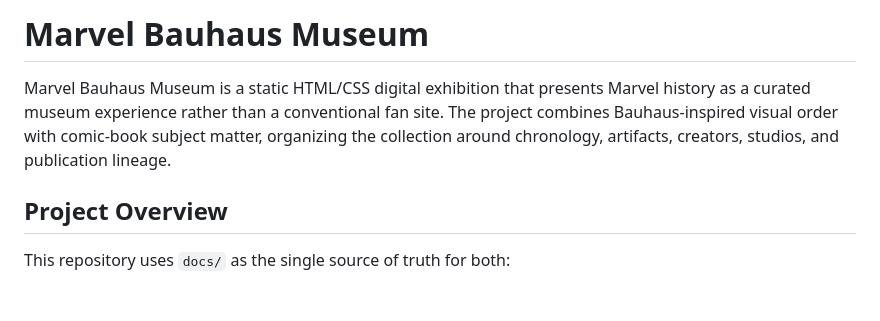
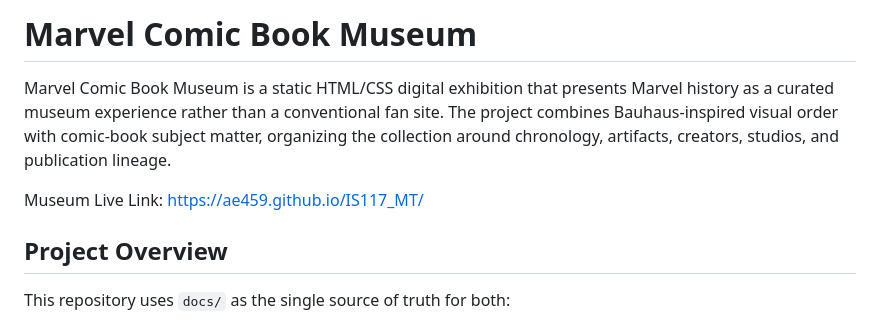
Before and after one commit to ae459/IS117_MT, a Markdown page: README.md, the part around the change. GitHub-like rendering; blank space fills up the shorter version.

Commit message:
Added Github pages Link
added a live link to README.md

```diff
--- a/README.md
+++ b/README.md
@@ -1,6 +1,8 @@
-# Marvel Bauhaus Museum
+# Marvel Comic Book Museum
 
-Marvel Bauhaus Museum is a static HTML/CSS digital exhibition that presents Marvel history as a curated museum experience rather than a conventional fan site. The project combines Bauhaus-inspired visual order with comic-book subject matter, organizing the collection around chronology, artifacts, creators, studios, and publication lineage.
+Marvel Comic Book Museum is a static HTML/CSS digital exhibition that presents Marvel history as a curated museum experience rather than a conventional fan site. The project combines Bauhaus-inspired visual order with comic-book subject matter, organizing the collection around chronology, artifacts, creators, studios, and publication lineage.
+
+Museum Live Link: https://ae459.github.io/IS117_MT/
 
 ## Project Overview
 
```
